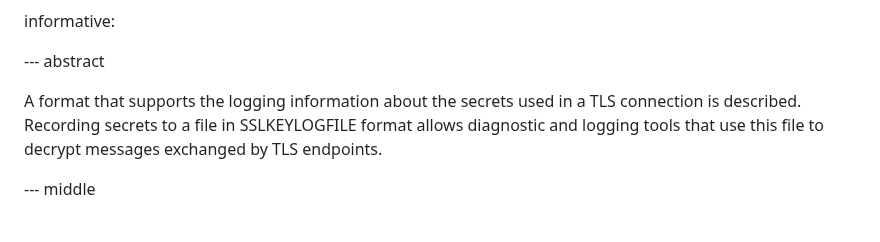
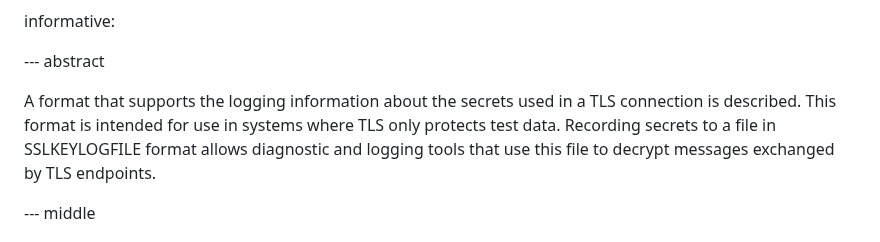
Before and after one commit to tlswg/sslkeylogfile, a Markdown page: draft-ietf-tls-keylogfile.md, the part around the change. GitHub-like rendering.

Commit message:
Add intented use to abstract as suggested by Mohamed Boucadair

```diff
--- a/draft-ietf-tls-keylogfile.md
+++ b/draft-ietf-tls-keylogfile.md
@@ -46,7 +46,8 @@ informative:
 --- abstract
 
 A format that supports the logging information about the secrets used in a TLS
-connection is described.  Recording secrets to a file in SSLKEYLOGFILE format
+connection is described.  This format is intended for use in systems where TLS
+only protects test data.  Recording secrets to a file in SSLKEYLOGFILE format
 allows diagnostic and logging tools that use this file to decrypt messages
 exchanged by TLS endpoints.
 
```
